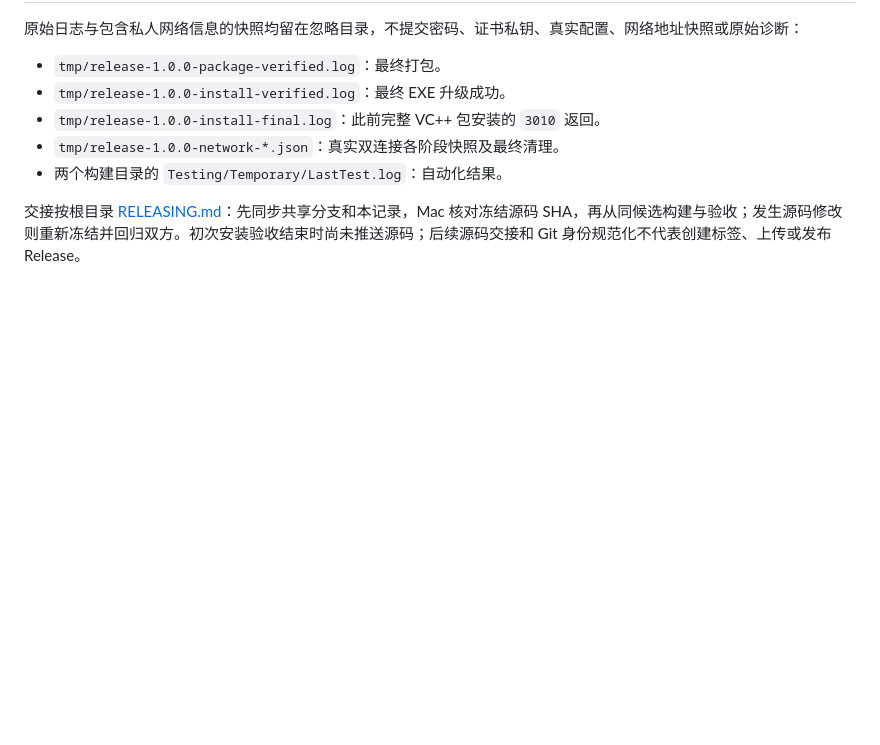
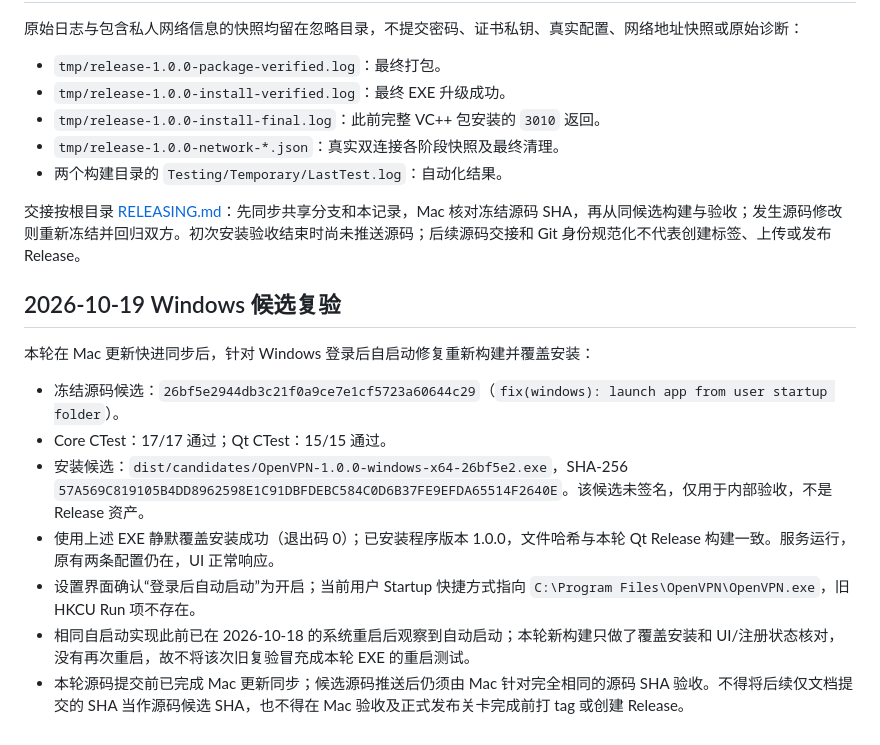
Before and after one commit to flyu518/open-vpn, a Markdown page: docs/releases/1.0.0-windows.md, the part around the change. GitHub-like rendering; blank space fills up the shorter version.

Commit message:
docs: record Windows 1.0.0 candidate retest

```diff
--- a/docs/releases/1.0.0-windows.md
+++ b/docs/releases/1.0.0-windows.md
@@ -135,3 +135,15 @@ macOS、其他 Windows 主机、干净系统和业务端到端访问不在本轮
 - 两个构建目录的 `Testing/Temporary/LastTest.log`：自动化结果。
 
 交接按根目录 [RELEASING.md](../../RELEASING.md)：先同步共享分支和本记录，Mac 核对冻结源码 SHA，再从同候选构建与验收；发生源码修改则重新冻结并回归双方。初次安装验收结束时尚未推送源码；后续源码交接和 Git 身份规范化不代表创建标签、上传或发布 Release。
+
+## 2026-10-19 Windows 候选复验
+
+本轮在 Mac 更新快进同步后，针对 Windows 登录后自启动修复重新构建并覆盖安装：
+
+- 冻结源码候选：`26bf5e2944db3c21f0a9ce7e1cf5723a60644c29`（`fix(windows): launch app from user startup folder`）。
+- Core CTest：17/17 通过；Qt CTest：15/15 通过。
+- 安装候选：`dist/candidates/OpenVPN-1.0.0-windows-x64-26bf5e2.exe`，SHA-256 `57A569C819105B4DD8962598E1C91DBFDEBC584C0D6B37FE9EFDA65514F2640E`。该候选未签名，仅用于内部验收，不是 Release 资产。
+- 使用上述 EXE 静默覆盖安装成功（退出码 0）；已安装程序版本 1.0.0，文件哈希与本轮 Qt Release 构建一致。服务运行，原有两条配置仍在，UI 正常响应。
+- 设置界面确认“登录后自动启动”为开启；当前用户 Startup 快捷方式指向 `C:\Program Files\OpenVPN\OpenVPN.exe`，旧 HKCU Run 项不存在。
+- 相同自启动实现此前已在 2026-10-18 的系统重启后观察到自动启动；本轮新构建只做了覆盖安装和 UI/注册状态核对，没有再次重启，故不将该次旧复验冒充成本轮 EXE 的重启测试。
+- 本轮源码提交前已完成 Mac 更新同步；候选源码推送后仍须由 Mac 针对完全相同的源码 SHA 验收。不得将后续仅文档提交的 SHA 当作源码候选 SHA，也不得在 Mac 验收及正式发布关卡完成前打 tag 或创建 Release。
```
